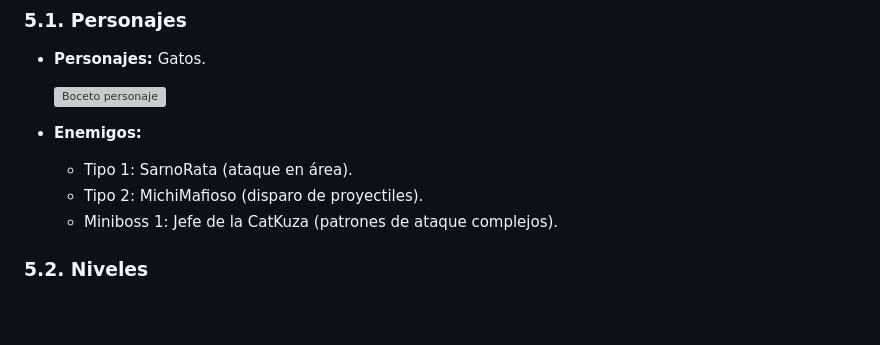
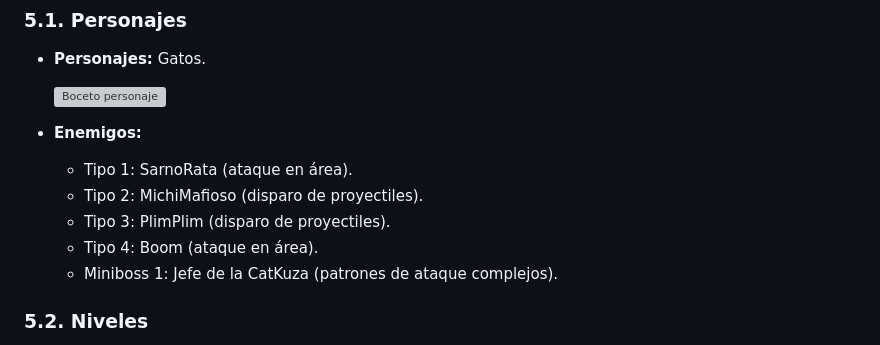
Before and after one commit to IzanDeVegaLopez/CrazyPawPals, a Markdown page: README.md, the part around the change. Drawn GitHub-style; blank space fills up the shorter version; grey boxes are pictures that could not be loaded.

Commit message:
Update README.md enemigos

```diff
--- a/README.md
+++ b/README.md
@@ -270,6 +270,8 @@ Tiene fijado al personaje en el centro, pero cuando este se acerque a las esquin
 - **Enemigos:**
   - Tipo 1: SarnoRata (ataque en área).
   - Tipo 2: MichiMafioso (disparo de proyectiles).
+  - Tipo 3: PlimPlim (disparo de proyectiles).
+  - Tipo 4: Boom  (ataque en área).
   - Miniboss 1: Jefe de la CatKuza (patrones de ataque complejos).
 
 ### 5.2. Niveles
```
